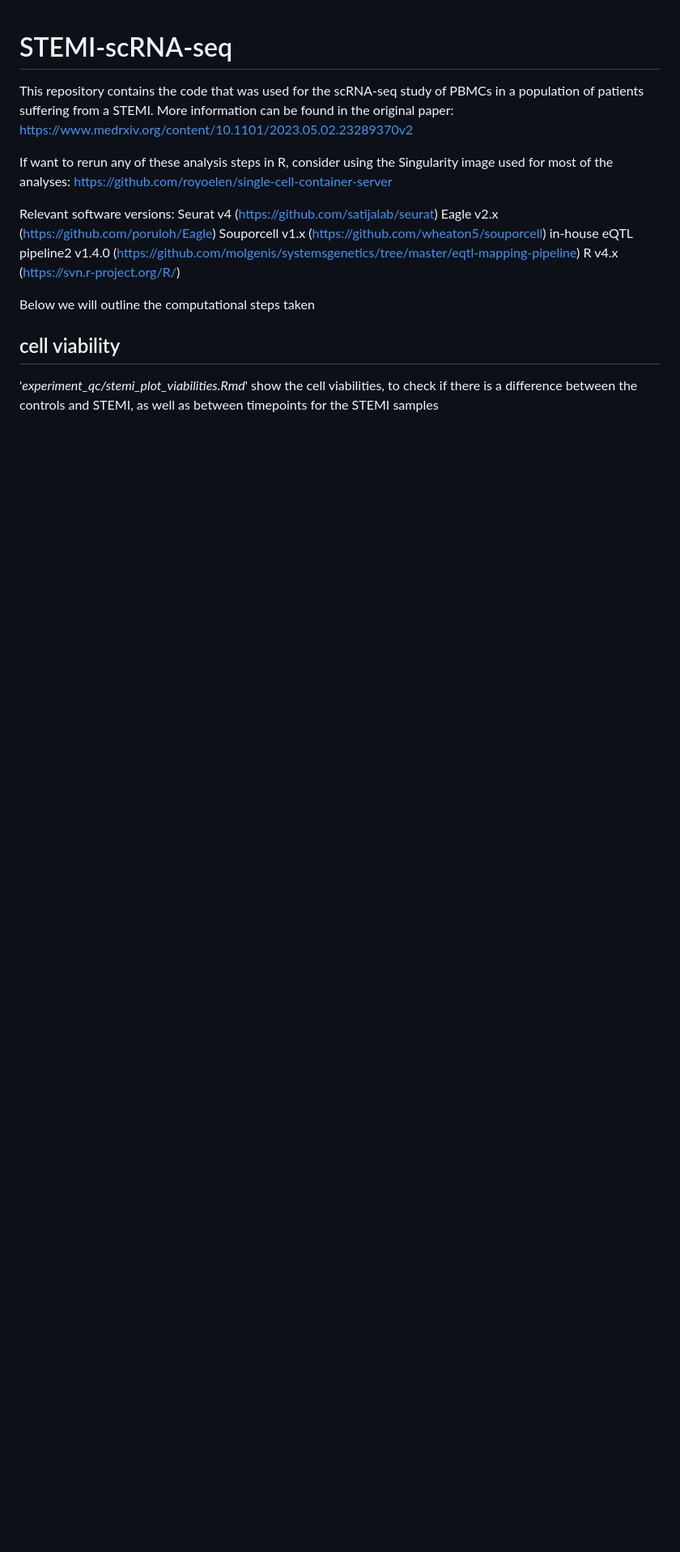
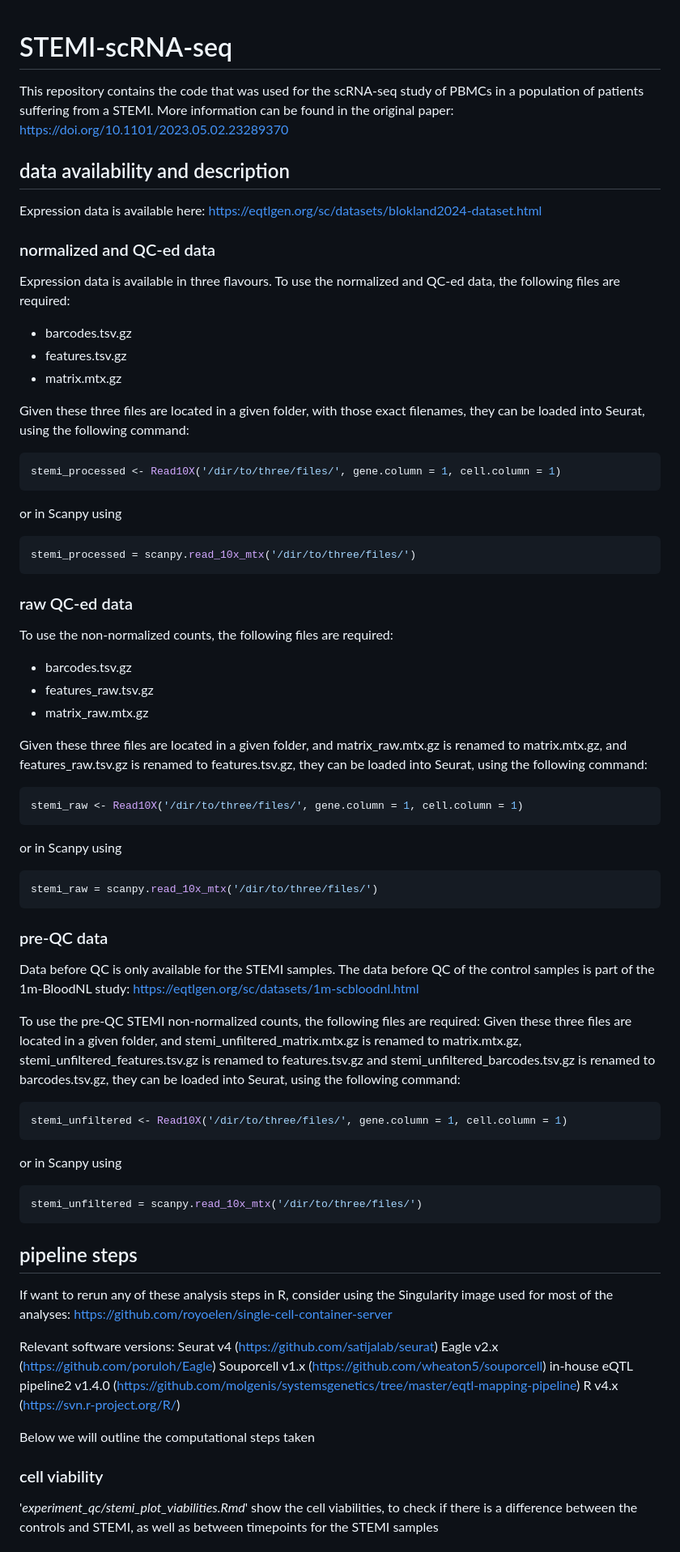
Before and after one commit to molgenis/STEMI-scRNA-seq, a Markdown page: README.md, the part around the change printed below. Shown: that part at 81% size. Drawn GitHub-style; blank space fills up the shorter version.

Commit message:
- update readme

````diff
--- a/README.md
+++ b/README.md
@@ -1,5 +1,65 @@
 # STEMI-scRNA-seq
-This repository contains the code that was used for the scRNA-seq study of PBMCs in a population of patients suffering from a STEMI. More information can be found in the original paper: https://www.medrxiv.org/content/10.1101/2023.05.02.23289370v2
+This repository contains the code that was used for the scRNA-seq study of PBMCs in a population of patients suffering from a STEMI. More information can be found in the original paper: https://doi.org/10.1101/2023.05.02.23289370
+
+## data availability and description
+
+Expression data is available here:
+https://eqtlgen.org/sc/datasets/blokland2024-dataset.html
+
+### normalized and QC-ed data
+
+Expression data is available in three flavours. To use the normalized and QC-ed data, the following files are required:
+- barcodes.tsv.gz
+- features.tsv.gz
+- matrix.mtx.gz
+
+Given these three files are located in a given folder, with those exact filenames, they can be loaded into Seurat, using the following command:
+```r
+stemi_processed <- Read10X('/dir/to/three/files/', gene.column = 1, cell.column = 1)
+```
+
+or in Scanpy using
+
+```python
+stemi_processed = scanpy.read_10x_mtx('/dir/to/three/files/')
+```
+
+### raw QC-ed data
+
+To use the non-normalized counts, the following files are required:
+- barcodes.tsv.gz
+- features_raw.tsv.gz
+- matrix_raw.mtx.gz
+
+Given these three files are located in a given folder, and matrix_raw.mtx.gz is renamed to matrix.mtx.gz, and features_raw.tsv.gz is renamed to features.tsv.gz, they can be loaded into Seurat, using the following command:
+```r
+stemi_raw <- Read10X('/dir/to/three/files/', gene.column = 1, cell.column = 1)
+```
+
+or in Scanpy using
+
+```python
+stemi_raw = scanpy.read_10x_mtx('/dir/to/three/files/')
+```
+
+### pre-QC data
+
+Data before QC is only available for the STEMI samples. The data before QC of the control samples is part of the 1m-BloodNL study: https://eqtlgen.org/sc/datasets/1m-scbloodnl.html
+
+To use the pre-QC STEMI non-normalized counts, the following files are required:
+Given these three files are located in a given folder, and stemi_unfiltered_matrix.mtx.gz is renamed to matrix.mtx.gz, stemi_unfiltered_features.tsv.gz is renamed to features.tsv.gz and stemi_unfiltered_barcodes.tsv.gz is renamed to barcodes.tsv.gz, they can be loaded into Seurat, using the following command:
+
+```r
+stemi_unfiltered <- Read10X('/dir/to/three/files/', gene.column = 1, cell.column = 1)
+```
+
+or in Scanpy using
+
+```python
+stemi_unfiltered = scanpy.read_10x_mtx('/dir/to/three/files/')
+```
+
+## pipeline steps
 
 If want to rerun any of these analysis steps in R, consider using the Singularity image used for most of the analyses: https://github.com/royoelen/single-cell-container-server
 
@@ -12,7 +72,7 @@ R v4.x (https://svn.r-project.org/R/)
 
 Below we will outline the computational steps taken
 
-## cell viability
+### cell viability
 
 '*experiment_qc/stemi_plot_viabilities.Rmd*' show the cell viabilities, to check if there is a difference between the controls and STEMI, as well as between timepoints for the STEMI samples
 
````
Also changed, not shown: other parts of README.md (+14 -14 lines).
